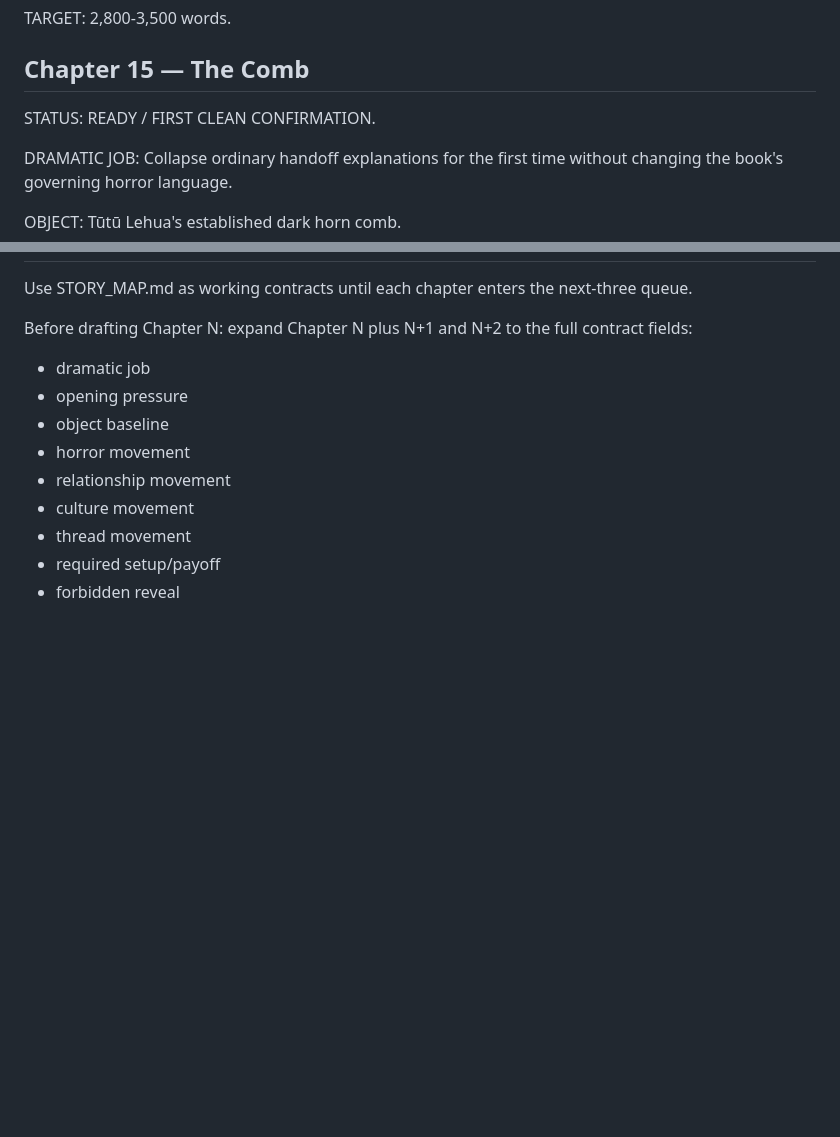
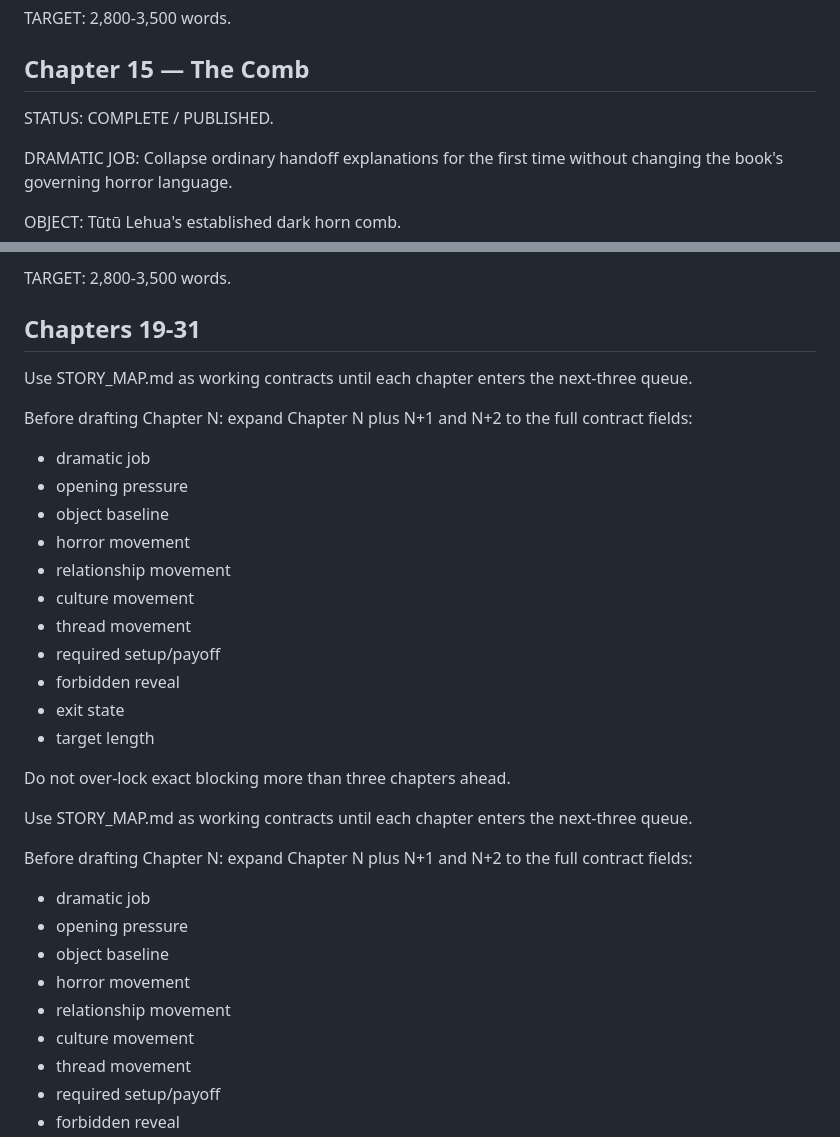
Before and after one commit to Paiea/normal-position, a Markdown page: state/CHAPTER_CONTRACTS.md, 2 parts joined by grey strips. Rendered like a GitHub page; blank space fills up the shorter version.

```diff
--- a/state/CHAPTER_CONTRACTS.md
+++ b/state/CHAPTER_CONTRACTS.md
@@ -839,7 +839,7 @@ TARGET:
 ## Chapter 15 — The Comb
 
 STATUS:
-READY / FIRST CLEAN CONFIRMATION.
+COMPLETE / PUBLISHED.
 
 DRAMATIC JOB:
 Collapse ordinary handoff explanations for the first time without changing the book's governing horror language.
@@ -1081,3 +1160,27 @@ TARGET:
+TARGET:
+2,800-3,500 words.
+
+## Chapters 19-31
+
+Use STORY_MAP.md as working contracts until each chapter enters the next-three queue.
+
+Before drafting Chapter N:
+expand Chapter N plus N+1 and N+2 to the full contract fields:
+- dramatic job
+- opening pressure
+- object baseline
+- horror movement
+- relationship movement
+- culture movement
+- thread movement
+- required setup/payoff
+- forbidden reveal
+- exit state
+- target length
+
+Do not over-lock exact blocking more than three chapters ahead.
+
+
 
 Use STORY_MAP.md as working contracts until each chapter enters the next-three queue.
 
```
Also changed, not shown: other parts of state/CHAPTER_CONTRACTS.md (+80 -1 lines).
